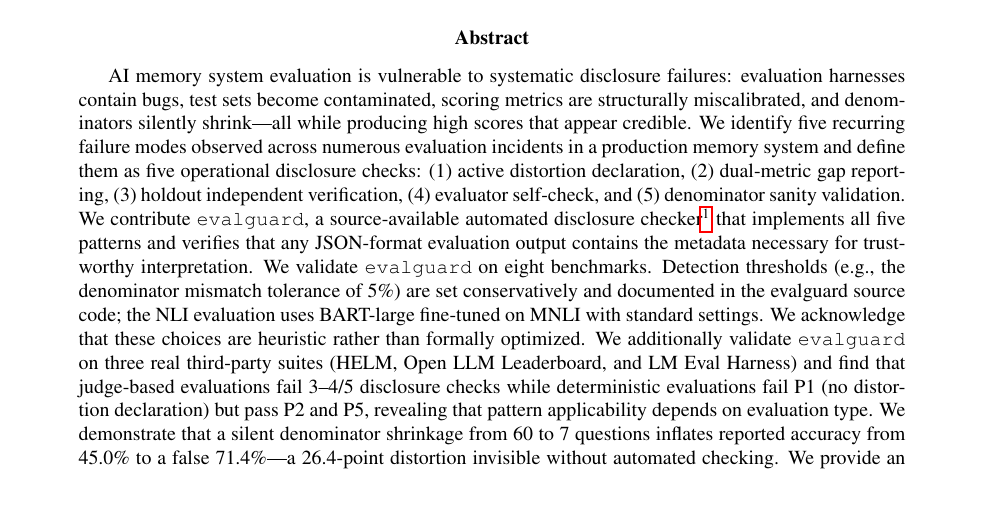
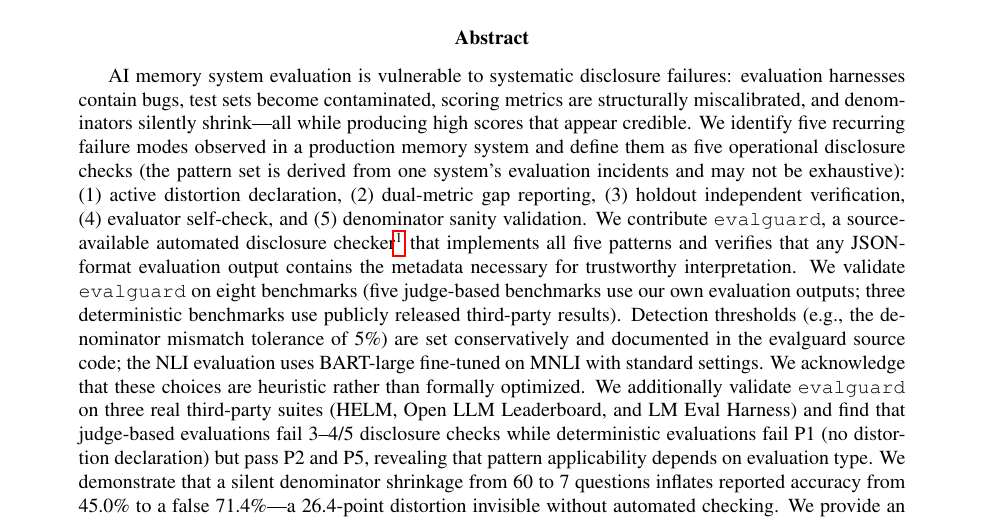
Before and after one commit to lanbass869-cell/cac-artifact, a LaTeX paper (paper4_trust_but_verify.tex): part of page 1 of 15, cut so that both start at the same text. Compiled offline with pdfLaTeX.

Commit message:
P4 fixes: pattern set may-not-be-exhaustive note, 5/8 self-referential vs 3/8 third-party breakdown

```diff
--- a/paper4_trust_but_verify.tex
+++ b/paper4_trust_but_verify.tex
@@ -19,7 +19,7 @@
 \maketitle
 
 \begin{abstract}
-AI memory system evaluation is vulnerable to systematic disclosure failures: evaluation harnesses contain bugs, test sets become contaminated, scoring metrics are structurally miscalibrated, and denominators silently shrink---all while producing high scores that appear credible. We identify five recurring failure modes observed across numerous evaluation incidents in a production memory system and define them as five operational disclosure checks: (1)~active distortion declaration, (2)~dual-metric gap reporting, (3)~holdout independent verification, (4)~evaluator self-check, and (5)~denominator sanity validation. We contribute \texttt{evalguard}, a source-available automated disclosure checker\footnote{\url{https://anonymous.4open.science/r/evalguard}} that implements all five patterns and verifies that any JSON-format evaluation output contains the metadata necessary for trustworthy interpretation. We validate \texttt{evalguard} on eight benchmarks. Detection thresholds (e.g., the denominator mismatch tolerance of 5\%) are set conservatively and documented in the evalguard source code; the NLI evaluation uses BART-large fine-tuned on MNLI with standard settings. We acknowledge that these choices are heuristic rather than formally optimized. We additionally validate \texttt{evalguard} on three real third-party suites (HELM, Open LLM Leaderboard, and LM Eval Harness) and find that judge-based evaluations fail 3--4/5 disclosure checks while deterministic evaluations fail P1 (no distortion declaration) but pass P2 and P5, revealing that pattern applicability depends on evaluation type. We demonstrate that a silent denominator shrinkage from 60 to 7 questions inflates reported accuracy from 45.0\% to a false 71.4\%---a 26.4-point distortion invisible without automated checking. We provide an adoption guide and argue that automated disclosure checking should be a standard post-evaluation step, analogous to continuous integration in software engineering.
+AI memory system evaluation is vulnerable to systematic disclosure failures: evaluation harnesses contain bugs, test sets become contaminated, scoring metrics are structurally miscalibrated, and denominators silently shrink---all while producing high scores that appear credible. We identify five recurring failure modes observed in a production memory system and define them as five operational disclosure checks (the pattern set is derived from one system's evaluation incidents and may not be exhaustive): (1)~active distortion declaration, (2)~dual-metric gap reporting, (3)~holdout independent verification, (4)~evaluator self-check, and (5)~denominator sanity validation. We contribute \texttt{evalguard}, a source-available automated disclosure checker\footnote{\url{https://anonymous.4open.science/r/evalguard}} that implements all five patterns and verifies that any JSON-format evaluation output contains the metadata necessary for trustworthy interpretation. We validate \texttt{evalguard} on eight benchmarks (five judge-based benchmarks use our own evaluation outputs; three deterministic benchmarks use publicly released third-party results). Detection thresholds (e.g., the denominator mismatch tolerance of 5\%) are set conservatively and documented in the evalguard source code; the NLI evaluation uses BART-large fine-tuned on MNLI with standard settings. We acknowledge that these choices are heuristic rather than formally optimized. We additionally validate \texttt{evalguard} on three real third-party suites (HELM, Open LLM Leaderboard, and LM Eval Harness) and find that judge-based evaluations fail 3--4/5 disclosure checks while deterministic evaluations fail P1 (no distortion declaration) but pass P2 and P5, revealing that pattern applicability depends on evaluation type. We demonstrate that a silent denominator shrinkage from 60 to 7 questions inflates reported accuracy from 45.0\% to a false 71.4\%---a 26.4-point distortion invisible without automated checking. We provide an adoption guide and argue that automated disclosure checking should be a standard post-evaluation step, analogous to continuous integration in software engineering.
 \end{abstract}
 
 \section{Introduction}
```
Also changed, not shown: paper4_trust_but_verify.pdf.
